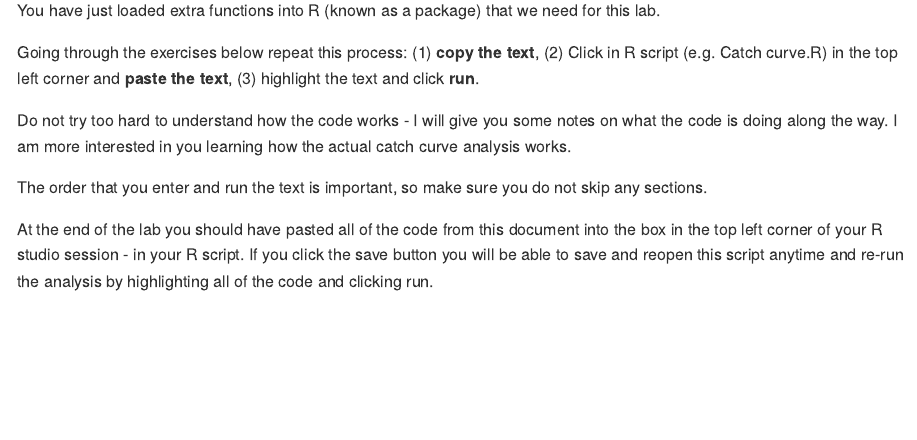
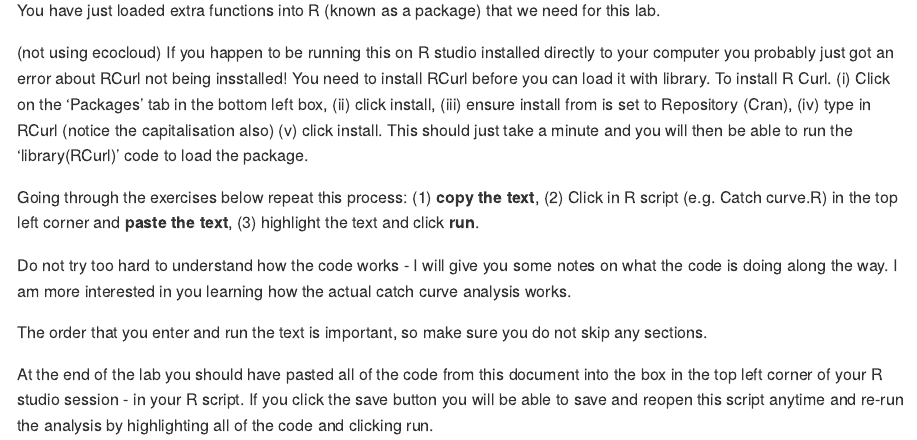
Before and after one commit to UWA-SCIE2204-Marine-Systems/Catch-curve, an R Markdown document (CatchCurveMarkdown.Rmd): the page in a window 1100 px wide, from 1730 px down. The pictures show the output file CatchCurveMarkdown.md that the author committed with the source, drawn offline in the style of GitHub; long lines of code are wrapped.

Commit message:
Install packages

```diff
--- a/CatchCurveMarkdown.Rmd
+++ b/CatchCurveMarkdown.Rmd
@@ -40,6 +40,9 @@ Now highlight the text you just pasted and click on the run button shown in the
 ![*run*](figure/run.PNG){ width=25% }
 
 You have just loaded extra functions into R (known as a package) that we need for this lab.
+
+(not using ecocloud) If you happen to be running this on R studio installed directly to your computer you probably just got an error about RCurl not being insstalled! You need to install RCurl before you can load it with library. To install R Curl. (i) Click on the 'Packages' tab in the bottom left box, (ii) click install, (iii) ensure install from is set to Repository (Cran), (iv) type in RCurl (notice the capitalisation also)  (v) click install. This should just take a minute and you will then be able to run the 'library(RCurl)' code to load the package.
+
 
 Going through the exercises below repeat this process:
 (1) **copy the text**,
```
Also changed, not shown: CatchCurveMarkdown.html (deleted), CatchCurveMarkdown.md.
